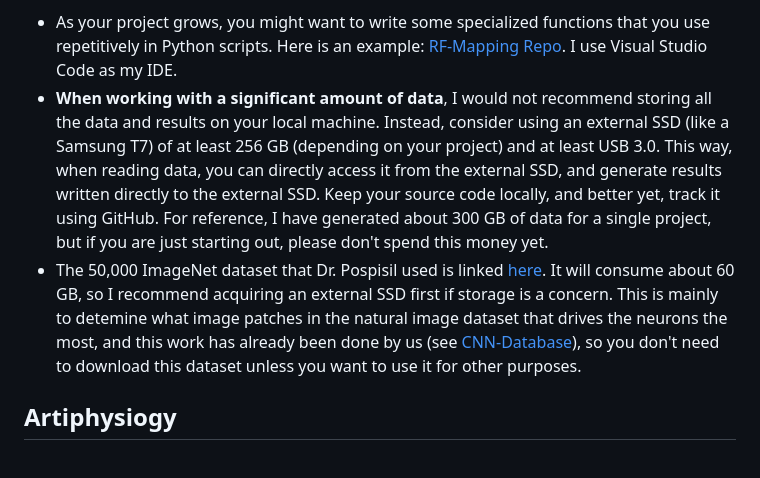
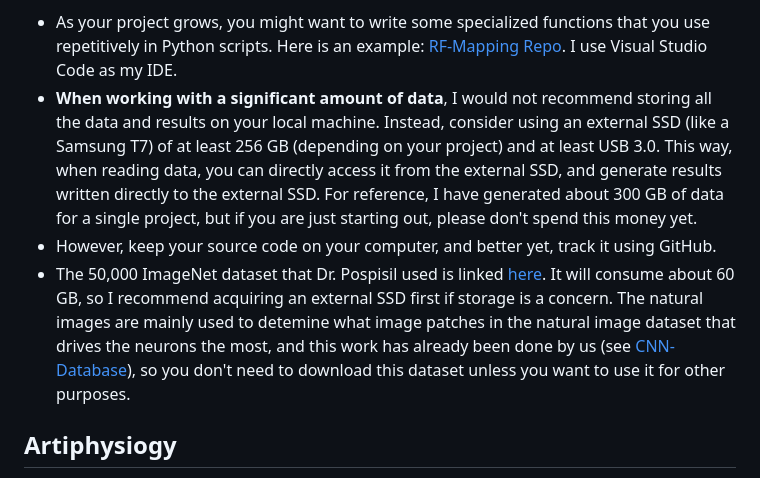
Before and after one commit to tonyfu97/LearnCompNeuro, a Markdown page: artiphysiology/README.md, the part around the change. Rendered like a GitHub page.

```diff
--- a/artiphysiology/README.md
+++ b/artiphysiology/README.md
@@ -36,8 +36,9 @@ pip install python==3.9.7 matplotlib==3.4.3 numpy==1.20.3 opencv-python==4.7.0.7
 The versions do not have to match exactly, but please note that PyTorch has deprecated a feature that I often use (i.e., 'hooks').
 
 * As your project grows, you might want to write some specialized functions that you use repetitively in Python scripts. Here is an example: [RF-Mapping Repo](https://github.com/tonyfu97/RF-Mapping/tree/main/src/rf_mapping). I use Visual Studio Code as my IDE.
-* **When working with a significant amount of data**, I would not recommend storing all the data and results on your local machine. Instead, consider using an external SSD (like a Samsung T7) of at least 256 GB (depending on your project) and at least USB 3.0. This way, when reading data, you can directly access it from the external SSD, and generate results written directly to the external SSD. Keep your source code locally, and better yet, track it using GitHub. For reference, I have generated about 300 GB of data for a single project, but if you are just starting out, please don't spend this money yet.
-* The 50,000 ImageNet dataset that Dr. Pospisil used is linked [here](http://wartburg.biostr.washington.edu/loc/course/artiphys/data/i50k.html). It will consume about 60 GB, so I recommend acquiring an external SSD first if storage is a concern. This is mainly to detemine what image patches in the natural image dataset that drives the neurons the most, and this work has already been done by us (see [CNN-Database](https://github.com/tonyfu97/CNN-Database)), so you don't need to download this dataset unless you want to use it for other purposes.
+* **When working with a significant amount of data**, I would not recommend storing all the data and results on your local machine. Instead, consider using an external SSD (like a Samsung T7) of at least 256 GB (depending on your project) and at least USB 3.0. This way, when reading data, you can directly access it from the external SSD, and generate results written directly to the external SSD. For reference, I have generated about 300 GB of data for a single project, but if you are just starting out, please don't spend this money yet.
+* However, keep your source code on your computer, and better yet, track it using GitHub.
+* The 50,000 ImageNet dataset that Dr. Pospisil used is linked [here](http://wartburg.biostr.washington.edu/loc/course/artiphys/data/i50k.html). It will consume about 60 GB, so I recommend acquiring an external SSD first if storage is a concern. The natural images are mainly used to detemine what image patches in the natural image dataset that drives the neurons the most, and this work has already been done by us (see [CNN-Database](https://github.com/tonyfu97/CNN-Database)), so you don't need to download this dataset unless you want to use it for other purposes.
 
 
 ## Artiphysiogy
```
